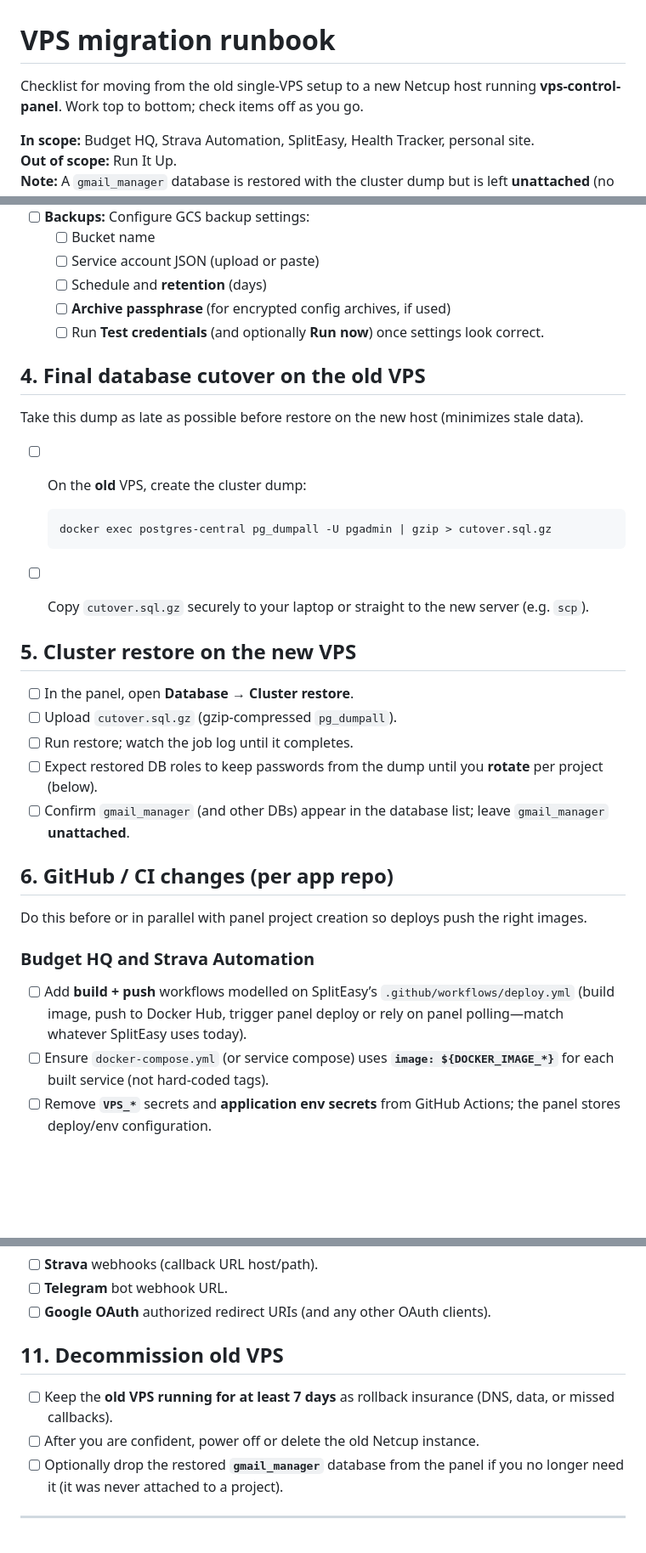
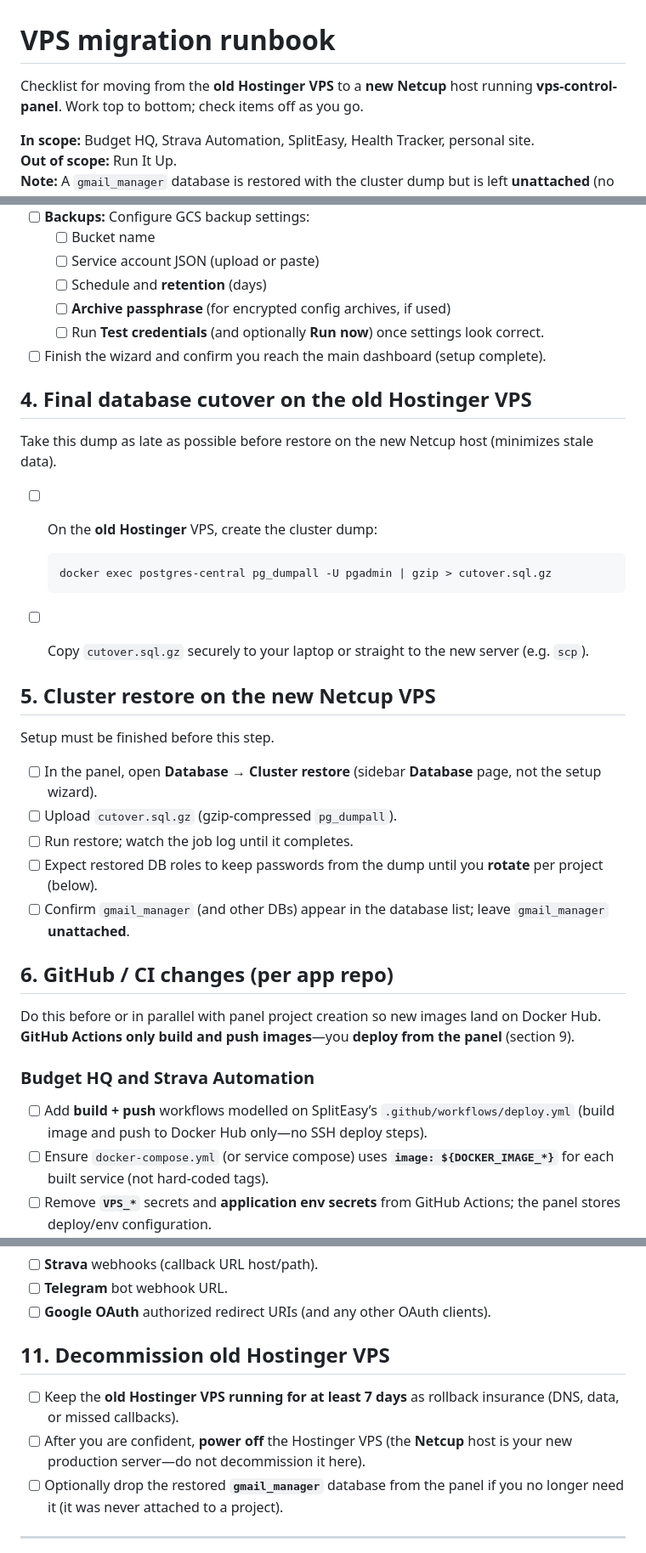
Before and after one commit to andrewallkin/vps-control-panel, a Markdown page: docs/migration.md, 3 parts joined by grey strips. Shown at 85% size. Rendered like a GitHub page; blank space fills up the shorter version.

Commit message:
docs: correct migration host, deploy, and restore order
Co-authored-by: Cursor <cursoragent@cursor.com>

````diff
--- a/docs/migration.md
+++ b/docs/migration.md
@@ -1,6 +1,6 @@
 # VPS migration runbook
 
-Checklist for moving from the old single-VPS setup to a new Netcup host running **vps-control-panel**. Work top to bottom; check items off as you go.
+Checklist for moving from the **old Hostinger VPS** to a **new Netcup** host running **vps-control-panel**. Work top to bottom; check items off as you go.
 
 **In scope:** Budget HQ, Strava Automation, SplitEasy, Health Tracker, personal site.
 **Out of scope:** Run It Up.
@@ -47,12 +48,13 @@ Fill in your new apex domain wherever you see `<new-domain>` (do not commit real
   - [ ] Schedule and **retention** (days)
   - [ ] **Archive passphrase** (for encrypted config archives, if used)
   - [ ] Run **Test credentials** (and optionally **Run now**) once settings look correct.
+- [ ] Finish the wizard and confirm you reach the main dashboard (setup complete).
 
-## 4. Final database cutover on the **old** VPS
+## 4. Final database cutover on the **old Hostinger** VPS
 
-Take this dump as late as possible before restore on the new host (minimizes stale data).
+Take this dump as late as possible before restore on the new Netcup host (minimizes stale data).
 
-- [ ] On the **old** VPS, create the cluster dump:
+- [ ] On the **old Hostinger** VPS, create the cluster dump:
 
   ```bash
   docker exec postgres-central pg_dumpall -U pgadmin | gzip > cutover.sql.gz
@@ -60,9 +62,11 @@ Take this dump as late as possible before restore on the new host (minimizes sta
 
 - [ ] Copy `cutover.sql.gz` securely to your laptop or straight to the new server (e.g. `scp`).
 
-## 5. Cluster restore on the **new** VPS
+## 5. Cluster restore on the **new Netcup** VPS
 
-- [ ] In the panel, open **Database → Cluster restore**.
+Setup must be finished before this step.
+
+- [ ] In the panel, open **Database → Cluster restore** (sidebar **Database** page, not the setup wizard).
 - [ ] Upload `cutover.sql.gz` (gzip-compressed `pg_dumpall`).
 - [ ] Run restore; watch the job log until it completes.
 - [ ] Expect restored DB roles to keep passwords from the dump until you **rotate** per project (below).
@@ -70,11 +74,11 @@ Take this dump as late as possible before restore on the new host (minimizes sta
 
 ## 6. GitHub / CI changes (per app repo)
 
-Do this before or in parallel with panel project creation so deploys push the right images.
+Do this before or in parallel with panel project creation so new images land on Docker Hub. **GitHub Actions only build and push images**—you **deploy from the panel** (section 9).
 
 ### Budget HQ and Strava Automation
 
-- [ ] Add **build + push** workflows modelled on SplitEasy’s `.github/workflows/deploy.yml` (build image, push to Docker Hub, trigger panel deploy or rely on panel polling—match whatever SplitEasy uses today).
+- [ ] Add **build + push** workflows modelled on SplitEasy’s `.github/workflows/deploy.yml` (build image and push to Docker Hub only—no SSH deploy steps).
 - [ ] Ensure `docker-compose.yml` (or service compose) uses **`image: ${DOCKER_IMAGE_*}`** for each built service (not hard-coded tags).
 - [ ] Remove **`VPS_*`** secrets and **application env secrets** from GitHub Actions; the panel stores deploy/env configuration.
 
@@ -137,10 +141,10 @@ Update third-party URLs that still target the old host:
 - [ ] **Telegram** bot webhook URL.
 - [ ] **Google OAuth** authorized redirect URIs (and any other OAuth clients).
 
-## 11. Decommission old VPS
+## 11. Decommission old Hostinger VPS
 
-- [ ] Keep the **old VPS running for at least 7 days** as rollback insurance (DNS, data, or missed callbacks).
-- [ ] After you are confident, power off or delete the old Netcup instance.
+- [ ] Keep the **old Hostinger VPS running for at least 7 days** as rollback insurance (DNS, data, or missed callbacks).
+- [ ] After you are confident, **power off** the Hostinger VPS (the **Netcup** host is your new production server—do not decommission it here).
 - [ ] Optionally drop the restored **`gmail_manager`** database from the panel if you no longer need it (it was never attached to a project).
 
 ---
````
Also changed, not shown: other parts of docs/migration.md (+2 -1 lines).
